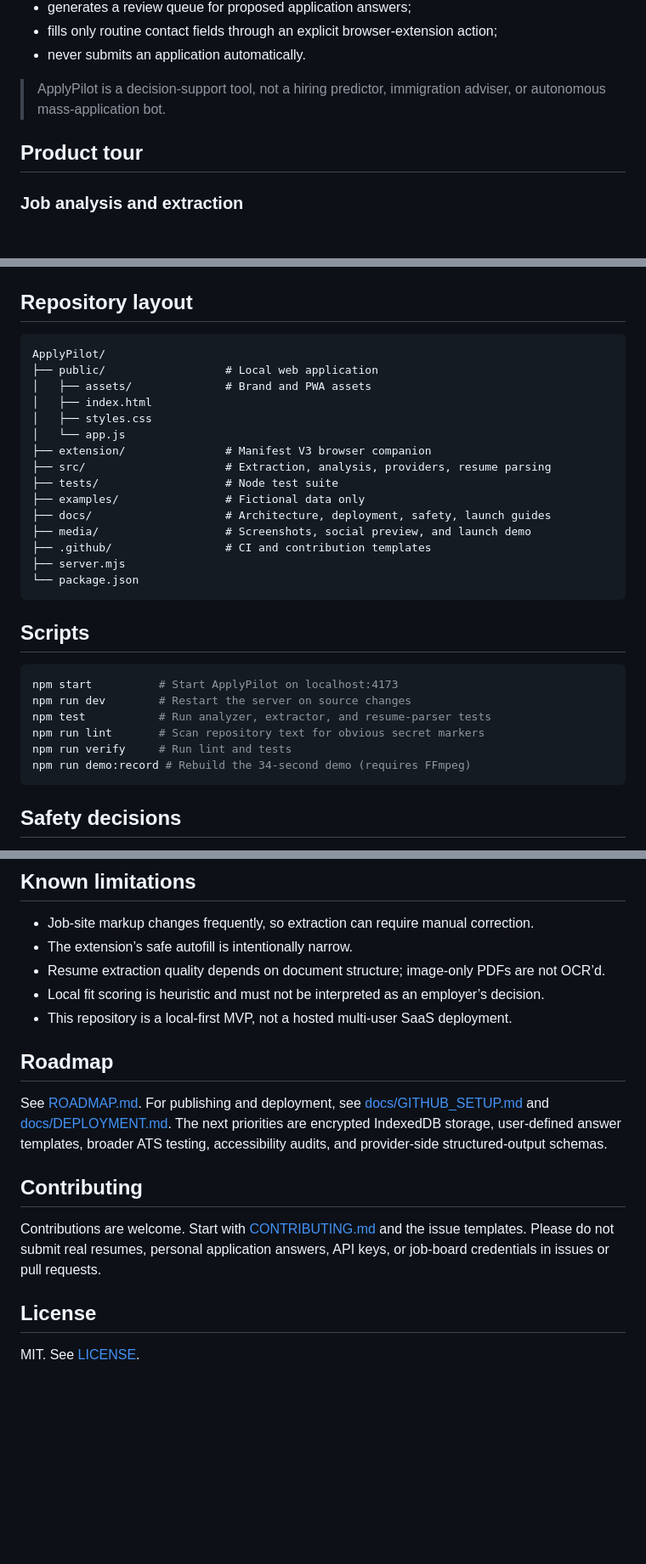
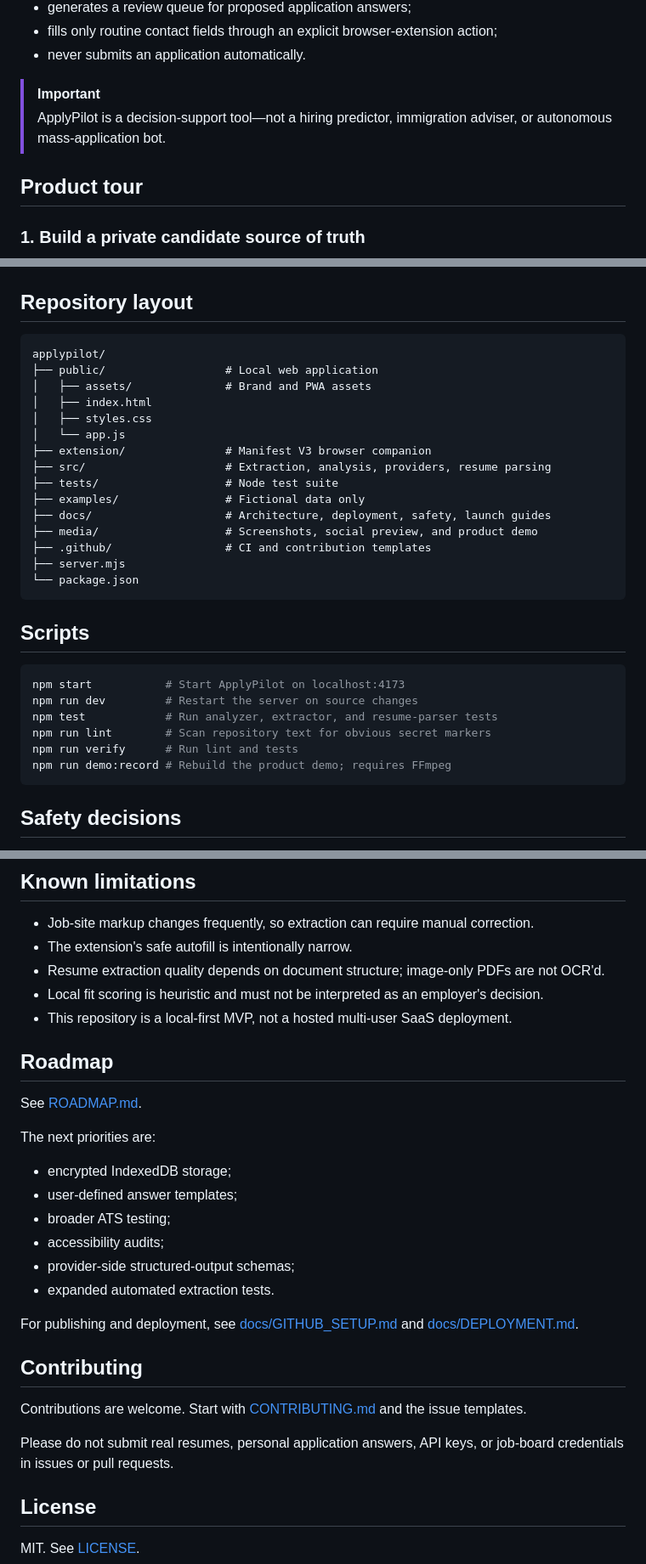
Before and after one commit to sksinghdeo/applypilot, a Markdown page: README.md, 3 parts joined by grey strips. Shown at 85% size. GitHub-like rendering; blank space fills up the shorter version.

````diff
--- a/README.md
+++ b/README.md
@@ -35,9 +43,10 @@ ApplyPilot separates **repetitive preparation** from **human decisions**:
 - fills only routine contact fields through an explicit browser-extension action;
 - never submits an application automatically.
 
-> ApplyPilot is a decision-support tool, not a hiring predictor, immigration adviser, or autonomous mass-application bot.
+> [!IMPORTANT]
+> ApplyPilot is a decision-support tool—not a hiring predictor, immigration adviser, or autonomous mass-application bot.
 
 ## Product tour
 
-### Job analysis and extraction
+### 1. Build a private candidate source of truth
 
@@ -140,7 +197,7 @@ flowchart LR
 ## Repository layout
 
 ```text
-ApplyPilot/
+applypilot/
 ├── public/                  # Local web application
 │   ├── assets/              # Brand and PWA assets
 │   ├── index.html
@@ -151,7 +208,7 @@ ApplyPilot/
 ├── tests/                   # Node test suite
 ├── examples/                # Fictional data only
 ├── docs/                    # Architecture, deployment, safety, launch guides
-├── media/                   # Screenshots, social preview, and launch demo
+├── media/                   # Screenshots, social preview, and product demo
 ├── .github/                 # CI and contribution templates
 ├── server.mjs
 └── package.json
@@ -160,12 +217,12 @@ ApplyPilot/
 ## Scripts
 
 ```bash
-npm start          # Start ApplyPilot on localhost:4173
-npm run dev        # Restart the server on source changes
-npm test           # Run analyzer, extractor, and resume-parser tests
-npm run lint       # Scan repository text for obvious secret markers
-npm run verify     # Run lint and tests
-npm run demo:record # Rebuild the 34-second demo (requires FFmpeg)
+npm start           # Start ApplyPilot on localhost:4173
+npm run dev         # Restart the server on source changes
+npm test            # Run analyzer, extractor, and resume-parser tests
+npm run lint        # Scan repository text for obvious secret markers
+npm run verify      # Run lint and tests
+npm run demo:record # Rebuild the product demo; requires FFmpeg
 ```
 
 ## Safety decisions
@@ -184,18 +241,31 @@ See [PRIVACY.md](PRIVACY.md), [SECURITY.md](SECURITY.md), and [docs/SAFETY_MODEL
 ## Known limitations
 
 - Job-site markup changes frequently, so extraction can require manual correction.
-- The extension’s safe autofill is intentionally narrow.
-- Resume extraction quality depends on document structure; image-only PDFs are not OCR’d.
-- Local fit scoring is heuristic and must not be interpreted as an employer’s decision.
+- The extension's safe autofill is intentionally narrow.
+- Resume extraction quality depends on document structure; image-only PDFs are not OCR'd.
+- Local fit scoring is heuristic and must not be interpreted as an employer's decision.
 - This repository is a local-first MVP, not a hosted multi-user SaaS deployment.
 
 ## Roadmap
 
-See [ROADMAP.md](ROADMAP.md). For publishing and deployment, see [docs/GITHUB_SETUP.md](docs/GITHUB_SETUP.md) and [docs/DEPLOYMENT.md](docs/DEPLOYMENT.md). The next priorities are encrypted IndexedDB storage, user-defined answer templates, broader ATS testing, accessibility audits, and provider-side structured-output schemas.
+See [ROADMAP.md](ROADMAP.md).
+
+The next priorities are:
+
+- encrypted IndexedDB storage;
+- user-defined answer templates;
+- broader ATS testing;
+- accessibility audits;
+- provider-side structured-output schemas;
+- expanded automated extraction tests.
+
+For publishing and deployment, see [docs/GITHUB_SETUP.md](docs/GITHUB_SETUP.md) and [docs/DEPLOYMENT.md](docs/DEPLOYMENT.md).
 
 ## Contributing
 
-Contributions are welcome. Start with [CONTRIBUTING.md](CONTRIBUTING.md) and the issue templates. Please do not submit real resumes, personal application answers, API keys, or job-board credentials in issues or pull requests.
+Contributions are welcome. Start with [CONTRIBUTING.md](CONTRIBUTING.md) and the issue templates.
+
+Please do not submit real resumes, personal application answers, API keys, or job-board credentials in issues or pull requests.
 
 ## License
 
````
Also changed, not shown: other parts of README.md (+74 -18 lines).
